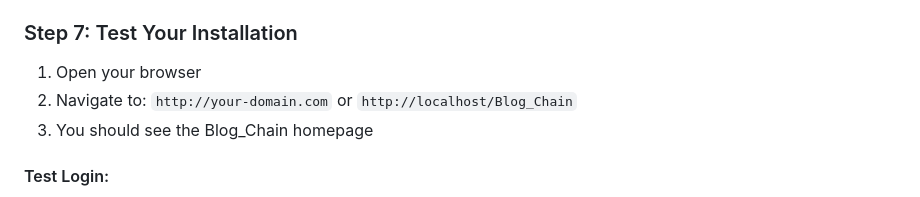
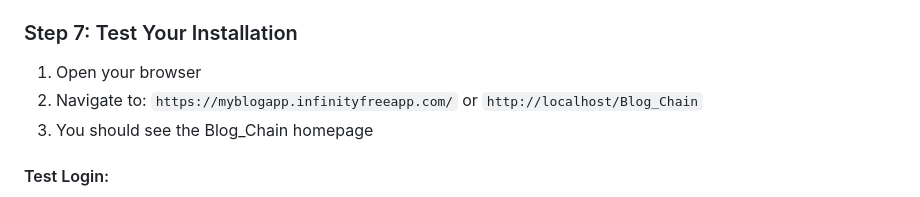
Before and after one commit to dilshaniimashanew-wp/blog-application, a Markdown page: README.md, the part around one of its changes. Drawn GitHub-style.

```diff
--- a/README.md
+++ b/README.md
@@ -140,7 +140,7 @@ The `uploads` folder needs write permissions:
 ### Step 7: Test Your Installation
 
 1. Open your browser
-2. Navigate to: `http://your-domain.com` or `http://localhost/Blog_Chain`
+2. Navigate to: `https://myblogapp.infinityfreeapp.com/` or `http://localhost/Blog_Chain`
 3. You should see the Blog_Chain homepage
 
 #### Test Login:
```
Also changed, not shown: other parts of README.md (+1 -0 lines).
